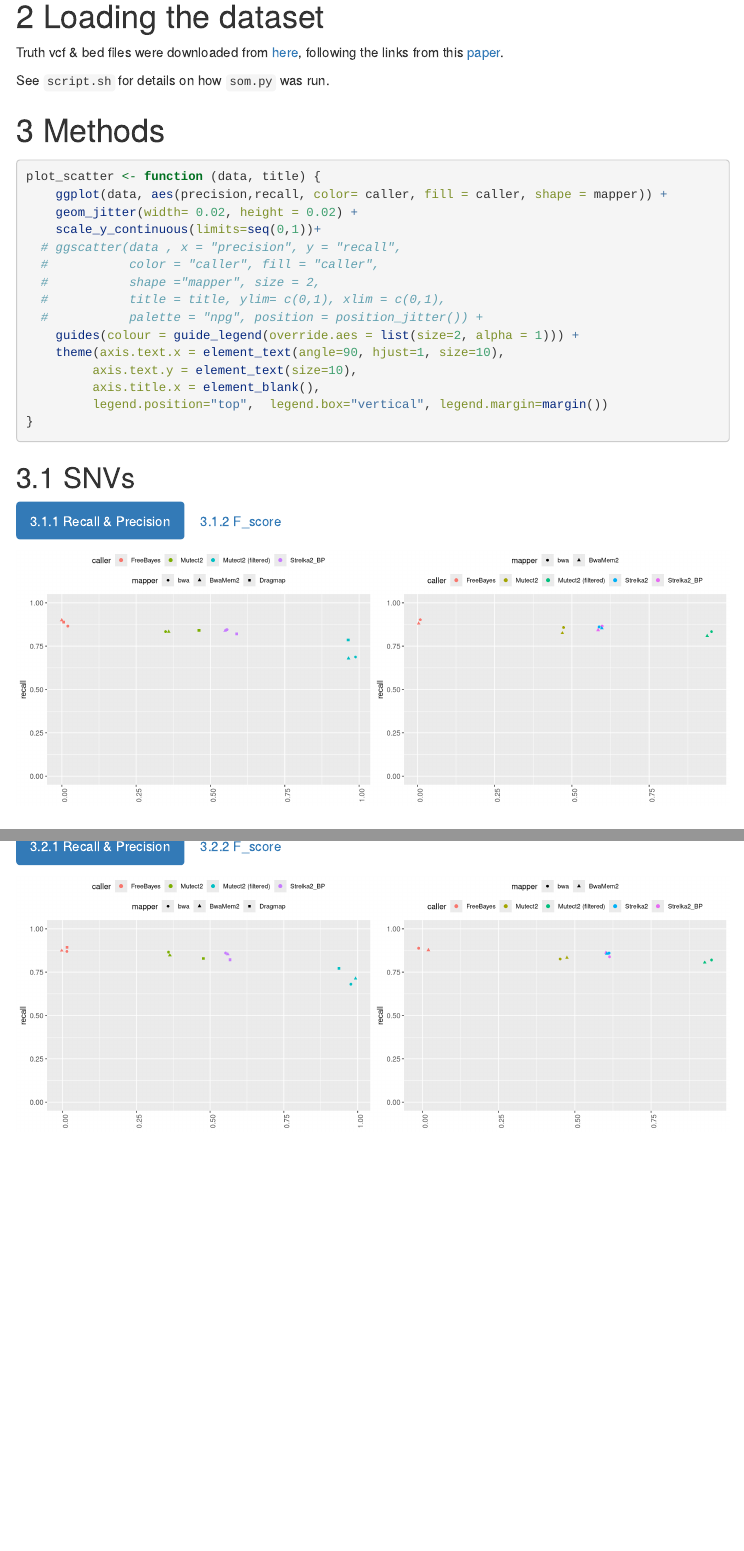
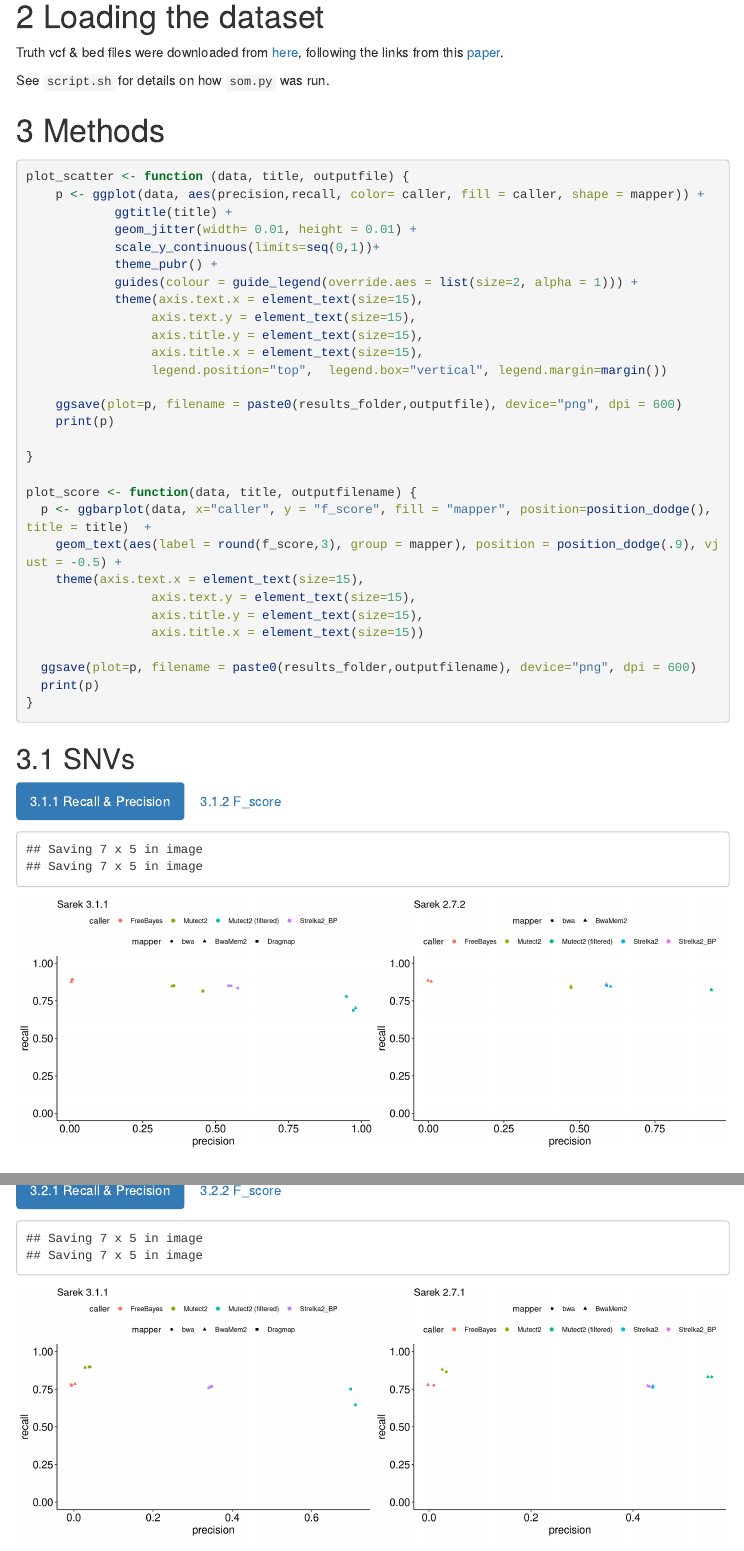
Before and after one commit to qbic-projects/QSARK, an R Markdown document (code/Rmarkdown_functional_benchmark.Rmd): the page in a window 1100 px wide, from 350 px down, and a second part further down, joined at a grey line. Rendered offline with R 4.5, knitr and Pandoc, with nearby package versions; code that draws random numbers runs with fixed seeds of ours; a font, style sheet, LaTeX package, included part or bibliography that could not be used is replaced or left out; menus at the side of the page are left out; long lines of code are wrapped.

Commit message:
beautify plots

````diff
--- a/code/Rmarkdown_functional_benchmark.Rmd
+++ b/code/Rmarkdown_functional_benchmark.Rmd
@@ -86,3 +86,4 @@ data_27 <- read.table(file = "../data/functional/merged_27.csv", sep = ',', head
       mutate("f_score" = 2 * ((precision*recall)/(precision+recall)))
 ```
 
+```{r echo=FALSE, message=FALSE}
@@ -90,20 +99,34 @@ data_27 <- read.table(file = "../data/functional/merged_27.csv", sep = ',', head
 
 ```{r}
 
-plot_scatter <- function (data, title) {
-    ggplot(data, aes(precision,recall, color= caller, fill = caller, shape = mapper)) +
-    geom_jitter(width= 0.02, height = 0.02) +
-    scale_y_continuous(limits=seq(0,1))+
-  # ggscatter(data , x = "precision", y = "recall",
-  #           color = "caller", fill = "caller",
-  #           shape ="mapper", size = 2,
-  #           title = title, ylim= c(0,1), xlim = c(0,1),
-  #           palette = "npg", position = position_jitter()) +
-    guides(colour = guide_legend(override.aes = list(size=2, alpha = 1))) +
-    theme(axis.text.x = element_text(angle=90, hjust=1, size=10),
-         axis.text.y = element_text(size=10),
-         axis.title.x = element_blank(),
-         legend.position="top",  legend.box="vertical", legend.margin=margin())
+plot_scatter <- function (data, title, outputfile) {
+    p <- ggplot(data, aes(precision,recall, color= caller, fill = caller, shape = mapper)) +
+            ggtitle(title) +
+            geom_jitter(width= 0.01, height = 0.01) +
+            scale_y_continuous(limits=seq(0,1))+
+            theme_pubr() +
+            guides(colour = guide_legend(override.aes = list(size=2, alpha = 1))) +
+            theme(axis.text.x = element_text(size=15),
+                 axis.text.y = element_text(size=15),
+                 axis.title.y = element_text(size=15),
+                 axis.title.x = element_text(size=15),
+                 legend.position="top",  legend.box="vertical", legend.margin=margin())
+
+    ggsave(plot=p, filename = paste0(results_folder,outputfile), device="png", dpi = 600)
+    print(p)
+
+}
+
+plot_score <- function(data, title, outputfilename) {
+  p <- ggbarplot(data, x="caller", y = "f_score", fill = "mapper", position=position_dodge(), title = title)  +
+    geom_text(aes(label = round(f_score,3), group = mapper), position = position_dodge(.9), vjust = -0.5) +
+    theme(axis.text.x = element_text(size=15),
+                 axis.text.y = element_text(size=15),
+                 axis.title.y = element_text(size=15),
+                 axis.title.x = element_text(size=15))
+
+  ggsave(plot=p, filename = paste0(results_folder,outputfilename), device="png", dpi = 600)
+  print(p)
 }
 
 
@@ -115,21 +138,17 @@ plot_scatter <- function (data, title) {
 
 
 ```{r snvs , echo=FALSE, fig.show="hold", out.width = "50%"}
-data_snvs_30 =  data_30 %>% filter(type !='indels')
-plot_scatter(data_snvs_30, "Sarek 3.1.1")
-
-data_snvs_27 =  data_27 %>% filter(type !='indels')
-plot_scatter(data_snvs_27, "Sarek 2.7.2")
+plot_scatter(data_snvs_30, "Sarek 3.1.1", "snvs_prec_recall_311.png")
+plot_scatter(data_snvs_27, "Sarek 2.7.2", "snvs_prec_recall_272.png")
 ```
 
 ### F_score
 
 ```{r , echo=FALSE,  fig.show="hold", out.width = "50%"}
 
-ggbarplot(data_snvs_30, x="caller", y = "f_score", fill = "mapper", position=position_dodge(), title = "Sarek 3.1.1")  +
-   geom_text(aes(label = round(f_score,3), group = mapper), position = position_dodge(.9), vjust = -0.5)
-ggbarplot(data_snvs_27, x="caller", y = "f_score", fill = "mapper", position=position_dodge(), title = "Sarek 2.7.2")  +
-   geom_text(aes(label = round(f_score,3), group = mapper), position = position_dodge(.9), vjust = -0.5)
+plot_score(data_snvs_30, "Sarek 3.1.1", "snvs_fscore_311.png")
+plot_score(data_snvs_27, "Sarek 2.7.2", "snvs_fscore_272.png")
+
 ```
 
 ## Indels {.tabset .tabset-fade .tabset-pills}
@@ -138,21 +157,17 @@ ggbarplot(data_snvs_27, x="caller", y = "f_score", fill = "mapper", position=pos
 
 
 ```{r , echo=FALSE, fig.show="hold", out.width = "50%"}
-data_indels_30 =  data_30 %>% filter(type !='indels')
-plot_scatter(data_indels_30, "Sarek 3.1.1")
-
-data_indels_27 =  data_27 %>% filter(type !='indels')
-plot_scatter(data_indels_27, "Sarek 2.7.1")
+plot_scatter(data_indels_30, "Sarek 3.1.1", "indels_pre_recall_311.png")
+plot_scatter(data_indels_27, "Sarek 2.7.1", "indels_pre_recall_311.png")
 ```
 
 ### F_score
 
 ```{r , echo=FALSE,  fig.show="hold", out.width = "50%"}
 
-ggbarplot(data_indels_30, x="caller", y = "f_score", fill = "mapper", position=position_dodge(), title = "Sarek 3.1.1")  +
-   geom_text(aes(label = round(f_score,3), group = mapper), position = position_dodge(.9), vjust = -0.5)
-ggbarplot(data_indels_27, x="caller", y = "f_score", fill = "mapper", position=position_dodge(), title = "Sarek 2.7.2")  +
-   geom_text(aes(label = round(f_score,3), group = mapper), position = position_dodge(.9), vjust = -0.5)
+plot_score(data_indels_30, "Sarek 3.1.1", "indels_fscore_311.png")
+plot_score(data_indels_27, "Sarek 2.7.2", "indels_fscore_272.png")
+
 ```
 
 Package versions:
````
Also changed, not shown: code/Rmarkdown_functional_benchmark.html, code/results/functional/indels_fscore_272.png (added), code/results/functional/indels_fscore_311.png (added), code/results/functional/indels_pre_recall_311.png (added), code/results/functional/snvs_fscore_272.png (added), code/results/functional/snvs_fscore_311.png (added), code/results/functional/snvs_prec_recall_272.png (added), code/results/functional/snvs_prec_recall_311.png (added), code/Rmarkdown_functional_benchmark.Rmd (12 more changed lines), 1 other file.
